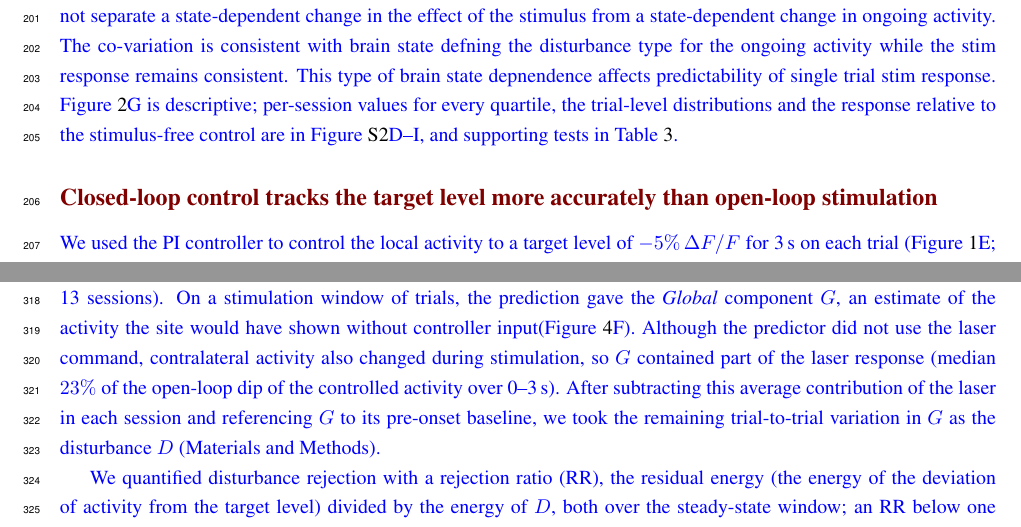
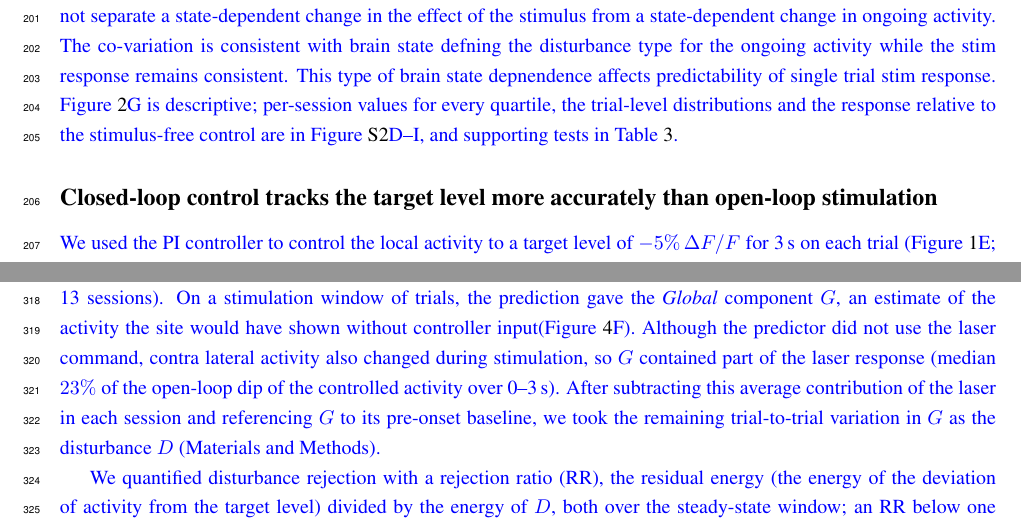
Before and after one commit to smartadi/Closedloop, a LaTeX paper (main.tex, which reads results.tex): two parts of pages 7 and 10 of 46, joined at a grey line, cut so that both start at the same text. Compiled offline with pdfLaTeX.

Commit message:
Updates from Overleaf

```diff
--- a/results.tex
+++ b/results.tex
@@ -125,7 +125,7 @@ The dip, consistent across sessions, therefore sets how quickly stimulation can
     \label{fig:figure3}
 \end{figure}
 % --------------------------------% ------------------------------------------------------------
-\subsection*{\ai{Closed-loop control tracks the target level more accurately than open-loop stimulation}}
+\subsection*{Closed-loop control tracks the target level more accurately than open-loop stimulation}
 % ------------------------------------------------------------
 \aditya{We used the PI controller to control the local activity to a target level of $-5\%\,\Delta F/F$ for 3\,s on each trial (Figure~\ref{fig:figure1}E; Materials and Methods).}
 \aditya{For each mouse, we first tuned the feedforward gain $K_r$ and the feedback gains $K_p$ and $K_i$ (Materials and Methods) and adjusted them slightly at the start of each session to account for changes between sessions.}
@@ -230,7 +230,7 @@ Closed-loop alone cannot characterize the effect of state on improvement of abil
 \aditya{On a stimulation window of trials, the prediction gave the \emph{Global} component $G$, an estimate of the activity the site would have shown without controller input(Figure~\ref{fig:figure4}F).}
 % \aditya{On a stimulation window of trials, the prediction gave the \emph{Global} component $G$, an estimate of the activity the site would have shown without controller input, and the remainder of the measured response $A$ gave the \emph{Local} component $L = A - G$, the part added by the laser and the controller (Figure~\ref{fig:figure4}F).}
 % \aditya{The split is a linear projection, not a causal decomposition.}
-\aditya{Although the predictor did not use the laser command, contralateral activity also changed during stimulation, so $G$ contained part of the laser response (median $23\%$ of the open-loop dip of the controlled activity over 0--3\,s).}
+\aditya{Although the predictor did not use the laser command, contra lateral activity also changed during stimulation, so $G$ contained part of the laser response (median $23\%$ of the open-loop dip of the controlled activity over 0--3\,s).}
 \aditya{After subtracting this average contribution of the laser in each session and referencing $G$ to its pre-onset baseline, we took the remaining trial-to-trial variation in $G$ as the disturbance $D$ (Materials and Methods).}
 
 \aditya{We quantified disturbance rejection with a rejection ratio (RR), the residual energy (the energy of the deviation of activity from the target level) divided by the energy of $D$, both over the steady-state window; an RR below one indicates rejection.}
```
